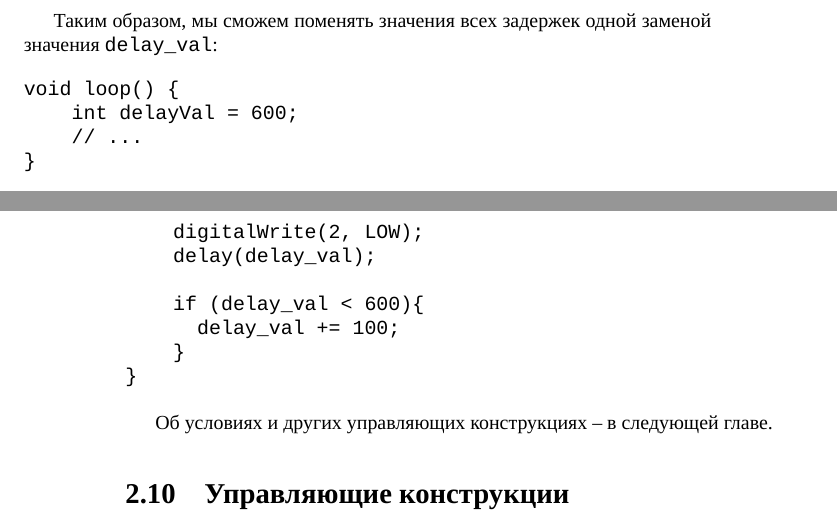
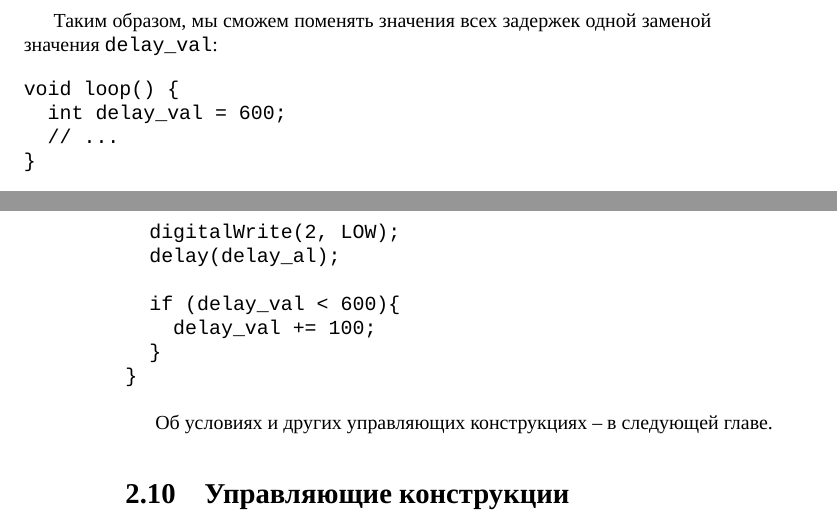
Before and after one commit to artyom-poptsov/SPARC, a LaTeX book (main.tex): two parts of pages 21 and 22 of 71, joined at a grey line, cut so that both start at the same text. Compiled offline with XeLaTeX.

Commit message:
main.tex (Диалоги с компьютером): Дополнение

```diff
--- a/main.tex
+++ b/main.tex
@@ -1103,7 +1105,7 @@ void loop() {
 
 \begin{verbatim}
 void loop() {
-    int delayVal = 600;
+  int delay_val = 600;
   // ...
 }
 \end{verbatim}
@@ -1160,7 +1162,7 @@ void loop() {
   digitalWrite(2, HIGH);
   delay(delay_val);
   digitalWrite(2, LOW);
-    delay(delay_val);
+  delay(delay_al);
 
   if (delay_val < 600){
     delay_val += 100;
```
Also changed, not shown: main.tex (4 more changed lines). Lines whose indentation alone changed are shown as unchanged.
